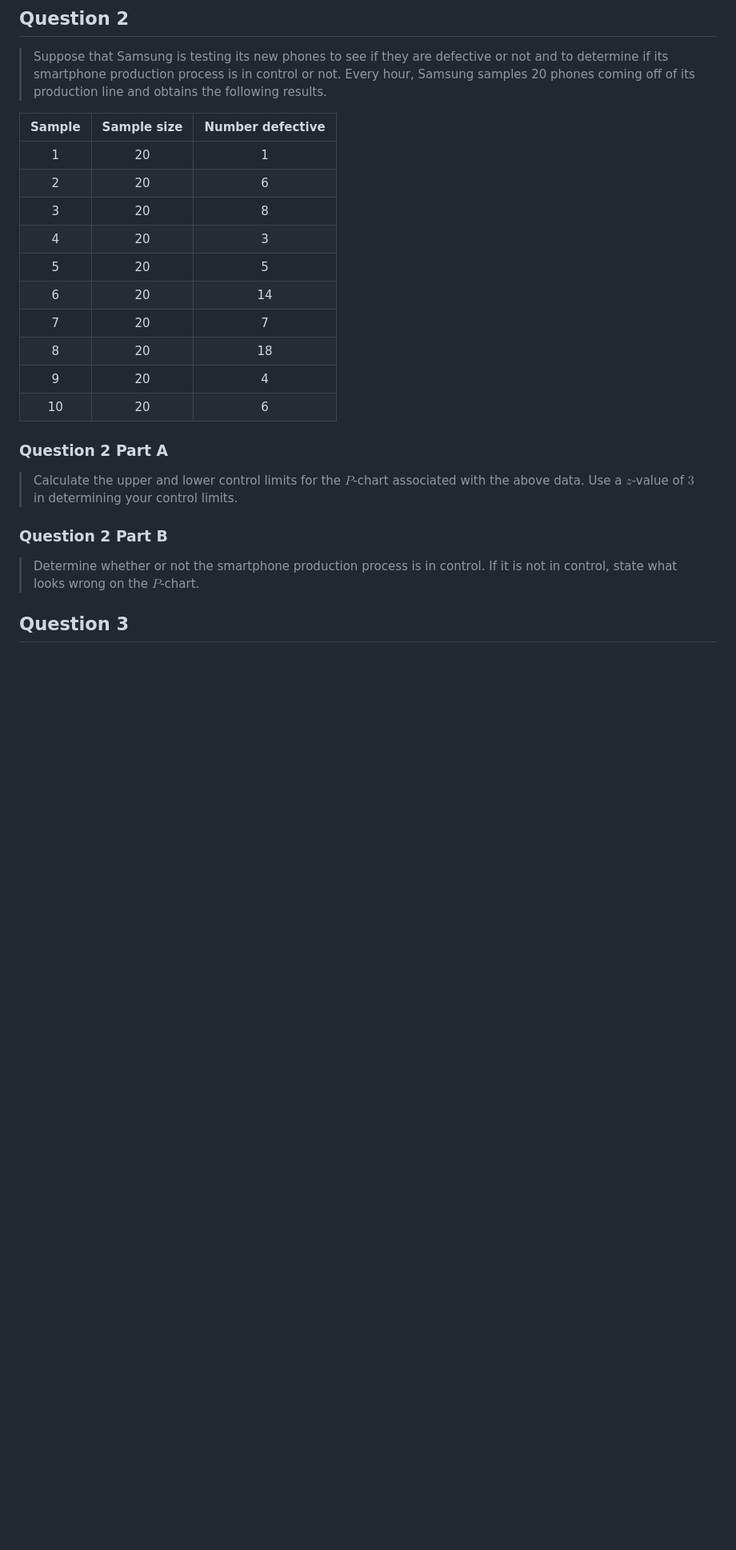
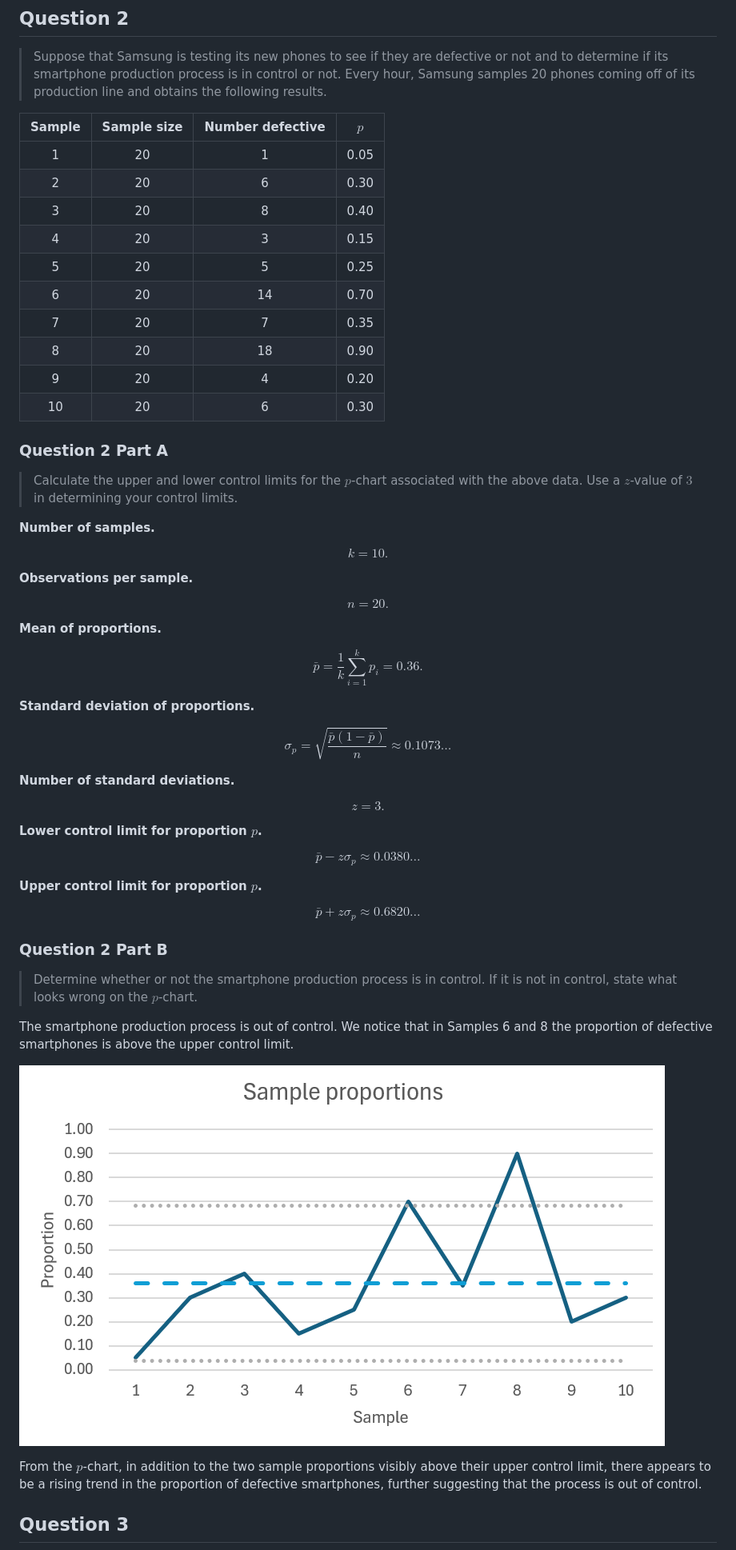
Before and after one commit to ishanpranav/opmg-1-operations-management, a Markdown page: src/homework-6.md, the part around the change printed below. Shown: that part at 80% size. Drawn GitHub-style; pictures changed too: images/homework-6-2-2.png (added); blank space fills up the shorter version.

Commit message:
Add homework 6 part 2

```diff
--- a/src/homework-6.md
+++ b/src/homework-6.md
@@ -101,28 +101,65 @@ outside the range determined by its upper control or lower control bound.
 > not. Every hour, Samsung samples 20 phones coming off of its production line
 > and obtains the following results.
 
-| Sample | Sample size | Number defective |
-|:------:|:-----------:|:----------------:|
-| 1 | 20 | 1 |
-| 2 | 20 | 6 |
-| 3 | 20 | 8 |
-| 4 | 20 | 3 |
-| 5 | 20 | 5 |
-| 6 | 20 | 14 |
-| 7 | 20 | 7 |
-| 8 | 20 | 18 |
-| 9 | 20 | 4 |
-| 10 | 20 | 6 |
+| Sample | Sample size | Number defective | $p$ |
+|:------:|:-----------:|:----------------:|:---:|
+| 1 | 20 | 1 | 0.05 |
+| 2 | 20 | 6 | 0.30 |
+| 3 | 20 | 8 | 0.40 |
+| 4 | 20 | 3 | 0.15 |
+| 5 | 20 | 5 | 0.25 |
+| 6 | 20 | 14 | 0.70 |
+| 7 | 20 | 7 | 0.35 |
+| 8 | 20 | 18 | 0.90 |
+| 9 | 20 | 4 | 0.20 |
+| 10 | 20 | 6 | 0.30 |
 
 ### Question 2 Part A
 
-> Calculate the upper and lower control limits for the $P$-chart associated with
+> Calculate the upper and lower control limits for the $p$-chart associated with
 > the above data. Use a $z$-value of $3$ in determining your control limits.
+
+**Number of samples.**
+
+$$k=10.$$
+
+**Observations per sample.**
+
+$$n=20.$$
+
+**Mean of proportions.**
+
+$$\bar{p}=\frac{1}{k}\sum_{i=1}^k{p_i}=0.36.$$
+
+**Standard deviation of proportions.**
+
+$$\sigma_p=\sqrt{\frac{\bar{p}(1-\bar{p})}{n}}\approx 0.1073\dots$$
+
+**Number of standard deviations.**
+
+$$z=3.$$
+
+**Lower control limit for proportion $p$.**
+
+$$\bar{p}-z\sigma_p\approx 0.0380\dots$$
+
+**Upper control limit for proportion $p$.**
+
+$$\bar{p}+z\sigma_p\approx 0.6820\dots$$
 
 ### Question 2 Part B
 
 > Determine whether or not the smartphone production process is in control. If
-> it is not in control, state what looks wrong on the $P$-chart.
+> it is not in control, state what looks wrong on the $p$-chart.
+
+The smartphone production process is out of control. We notice that in Samples 6
+and 8 the proportion of defective smartphones is above the upper control limit.
+
+![Sample proportions](../images/homework-6-2-2.png "Chart of sample proportions")
+
+From the $p$-chart, in addition to the two sample proportions visibly above
+their upper control limit, there appears to be a rising trend in the proportion
+of defective smartphones, further suggesting that the process is out of control.
 
 ## Question 3
 
```
Also changed, not shown: other parts of src/homework-6.md (+2 -2 lines).
